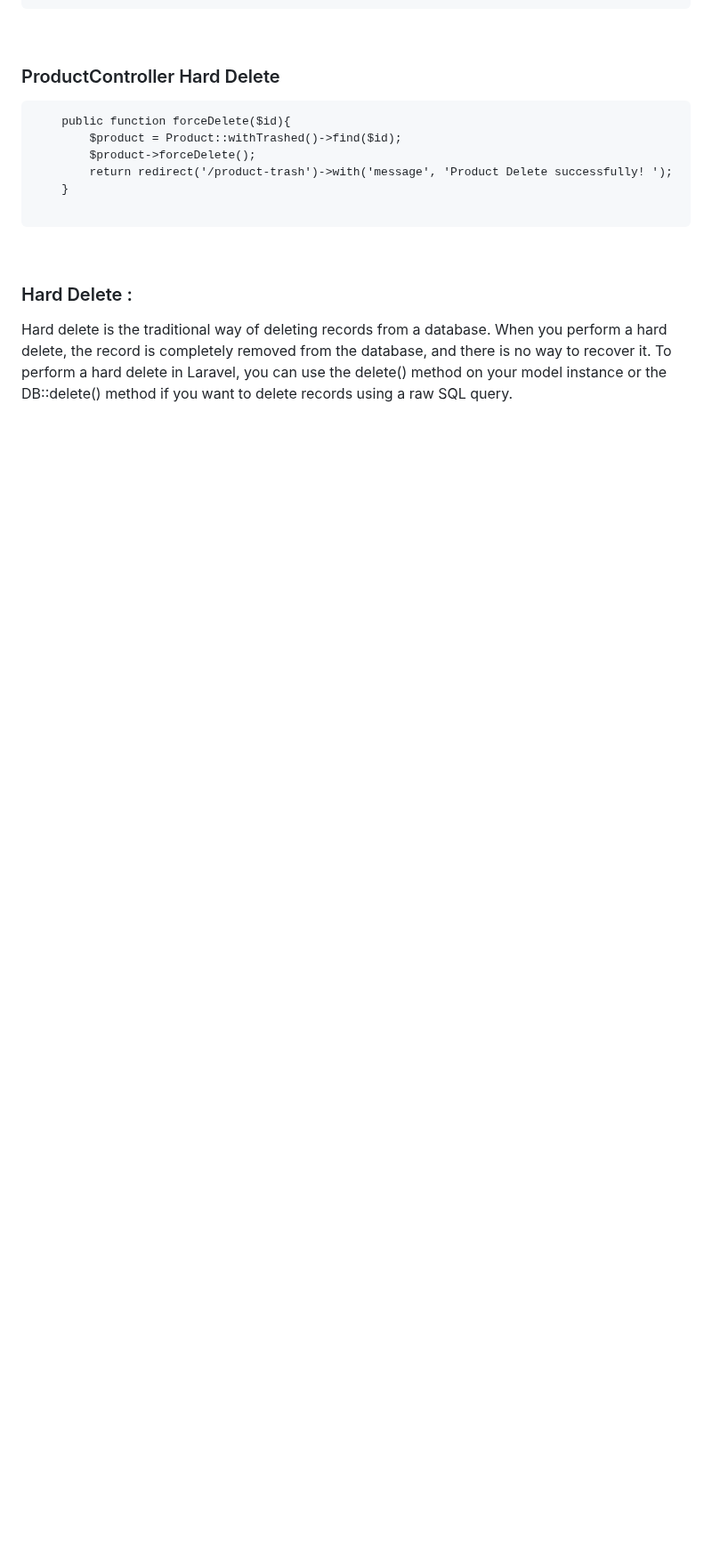
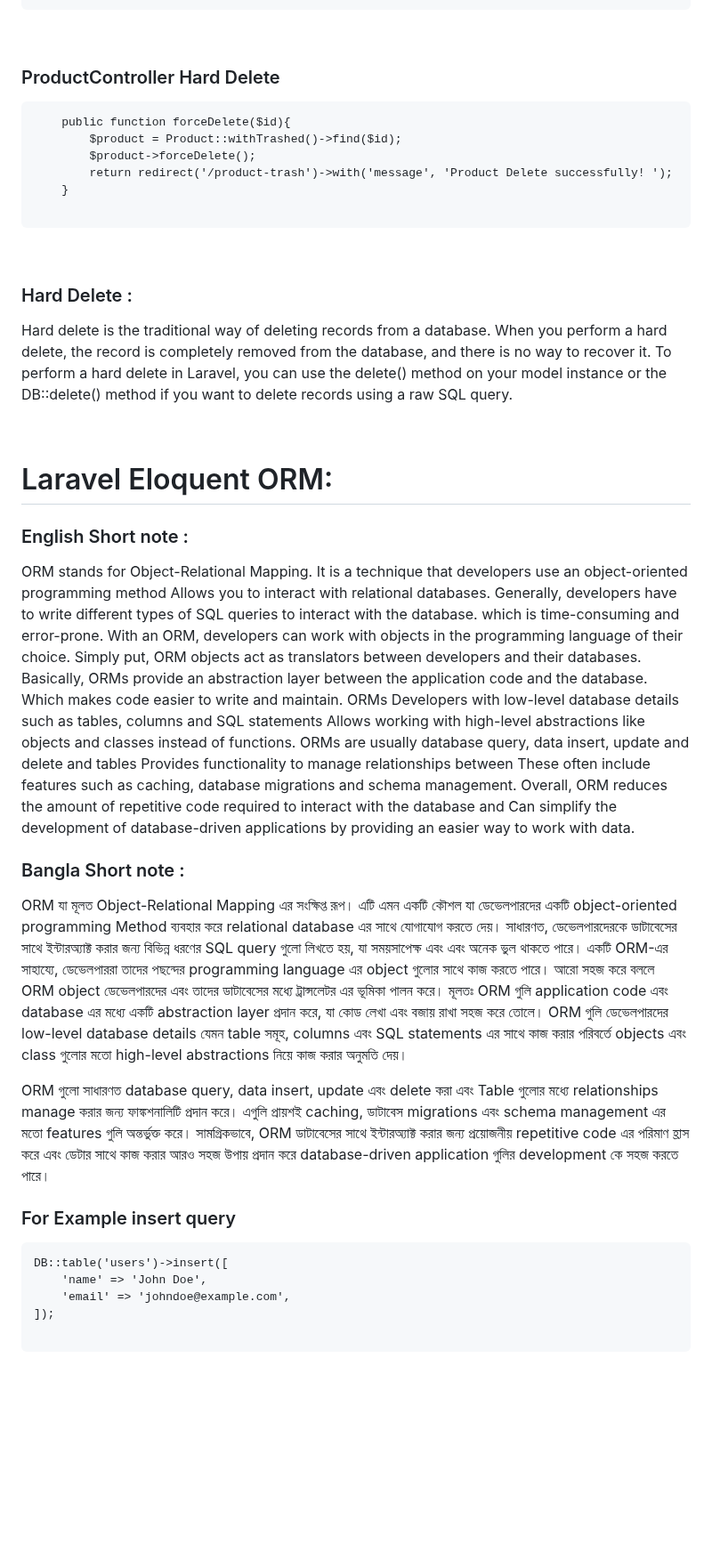
Before and after one commit to mushahadur/Daily-Learning, a Markdown page: README.md, the part around the change. Shown at 89% size. Drawn GitHub-style; blank space fills up the shorter version.

Commit message:
data insert query  for laravel

````diff
--- a/README.md
+++ b/README.md
@@ -450,6 +450,35 @@ php artisan migrate
  <p>Hard delete is the traditional way of deleting records from a database. When you perform a hard delete, the record is completely removed from the database, and there is no way to recover it. To perform a hard delete in Laravel, you can use the delete() method on your model instance or the DB::delete() method if you want to delete records using a raw SQL query. </p>
 
 <br/>
+
+# Laravel Eloquent ORM:
+
+### English Short note :
+<p> ORM stands for Object-Relational Mapping. It is a technique that developers use an object-oriented programming method Allows you to interact with relational databases. Generally, developers have to write different types of SQL queries to interact with the database. which is time-consuming and error-prone. With an ORM, developers can work with objects in the programming language of their choice. Simply put, ORM objects act as translators between developers and their databases. Basically, ORMs provide an abstraction layer between the application code and the database. Which makes code easier to write and maintain. ORMs Developers with low-level database details such as tables, columns and SQL statements Allows working with high-level abstractions like objects and classes instead of functions.
+ORMs are usually database query, data insert, update and delete and tables
+Provides functionality to manage relationships between These often include features such as caching, database migrations and schema management.
+Overall, ORM reduces the amount of repetitive code required to interact with the database and Can simplify the development of database-driven applications by providing an easier way to work with data. </p>
+
+### Bangla Short note :
+<p> ORM যা মূলত Object-Relational Mapping এর সংক্ষিপ্ত রূপ। এটি এমন একটি কৌশল যা ডেভেলপারদের একটি object-oriented programming Method ব্যবহার করে relational database এর সাথে যোগাযোগ করতে দেয়।
+সাধারণত, ডেভেলপারদেরকে ডাটাবেসের সাথে ইন্টারঅ্যাক্ট করার জন্য বিভিন্ন ধরণের SQL query গুলো লিখতে হয়, যা সময়সাপেক্ষ এবং এবং অনেক ভুল থাকতে পারে। একটি ORM-এর সাহায্যে, ডেভেলপাররা তাদের পছন্দের programming language এর object গুলোর সাথে কাজ করতে পারে। আরো সহজ করে বললে ORM object ডেভেলপারদের এবং তাদের ডাটাবেসের মধ্যে ট্রান্সলেটর এর ভূমিকা পালন করে।
+মূলতঃ ORM গুলি application code এবং database এর মধ্যে একটি abstraction layer প্রদান করে, যা কোড লেখা এবং বজায় রাখা সহজ করে তোলে। ORM গুলি ডেভেলপারদের low-level database details যেমন table সমূহ, columns এবং SQL statements এর সাথে কাজ করার পরিবর্তে objects এবং class গুলোর মতো high-level abstractions নিয়ে কাজ করার অনুমতি দেয়।
+
+ORM গুলো সাধারণত database query, data insert, update এবং delete করা এবং Table গুলোর মধ্যে relationships manage করার জন্য ফাঙ্কশনালিটি প্রদান করে। এগুলি প্রায়শই caching, ডাটাবেস migrations এবং schema management এর মতো features গুলি অন্তর্ভুক্ত করে।
+সামগ্রিকভাবে, ORM ডাটাবেসের সাথে ইন্টারঅ্যাক্ট করার জন্য প্রয়োজনীয় repetitive code এর পরিমাণ হ্রাস করে এবং ডেটার সাথে কাজ করার আরও সহজ উপায় প্রদান করে database-driven application গুলির development কে সহজ করতে পারে।
+</p>
+
+### For Example insert query
+```
+DB::table('users')->insert([
+    'name' => 'John Doe',
+    'email' => 'johndoe@example.com',
+]);
+
+```
+<br/>
+
+
 <br/>
 <br/>
 <br/>
````
